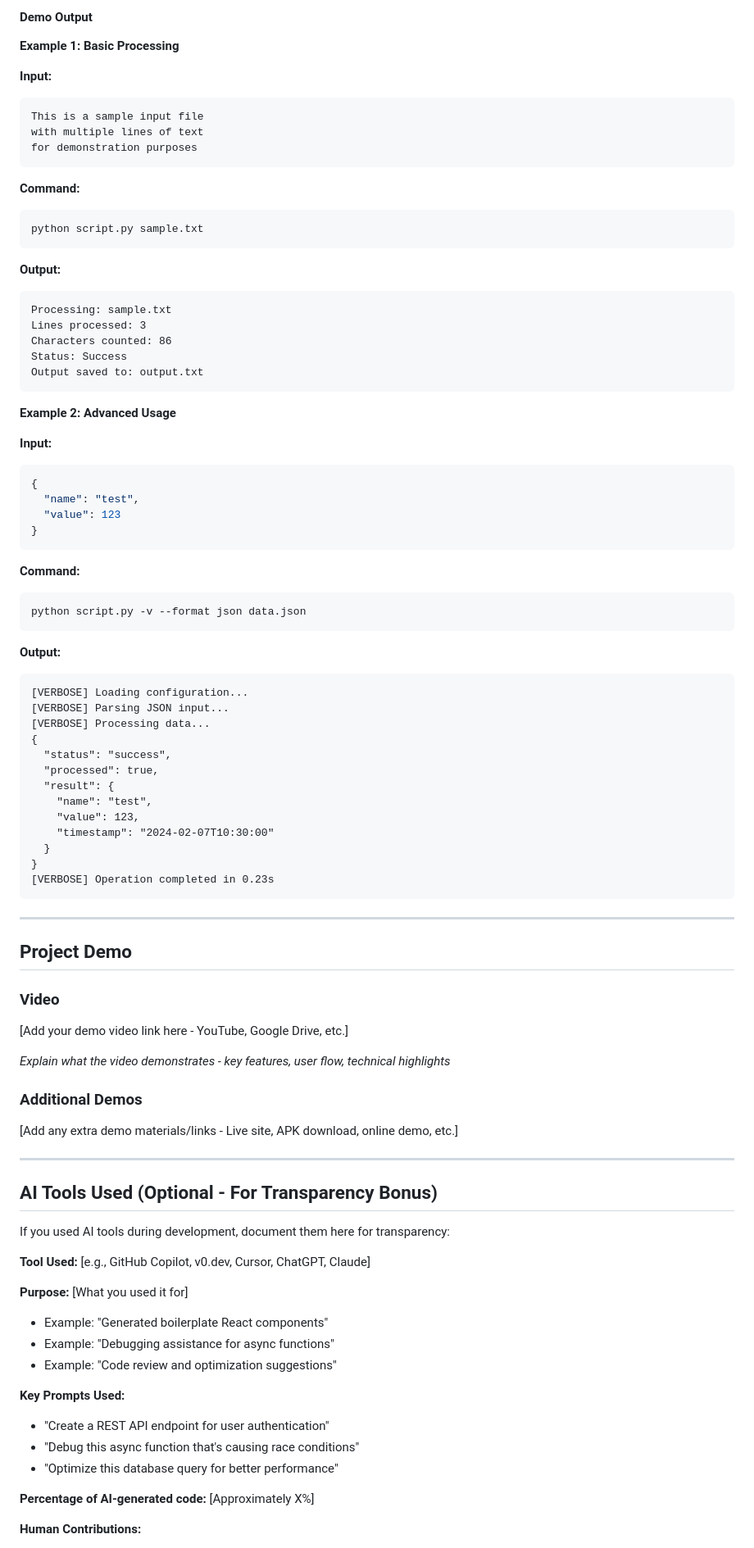
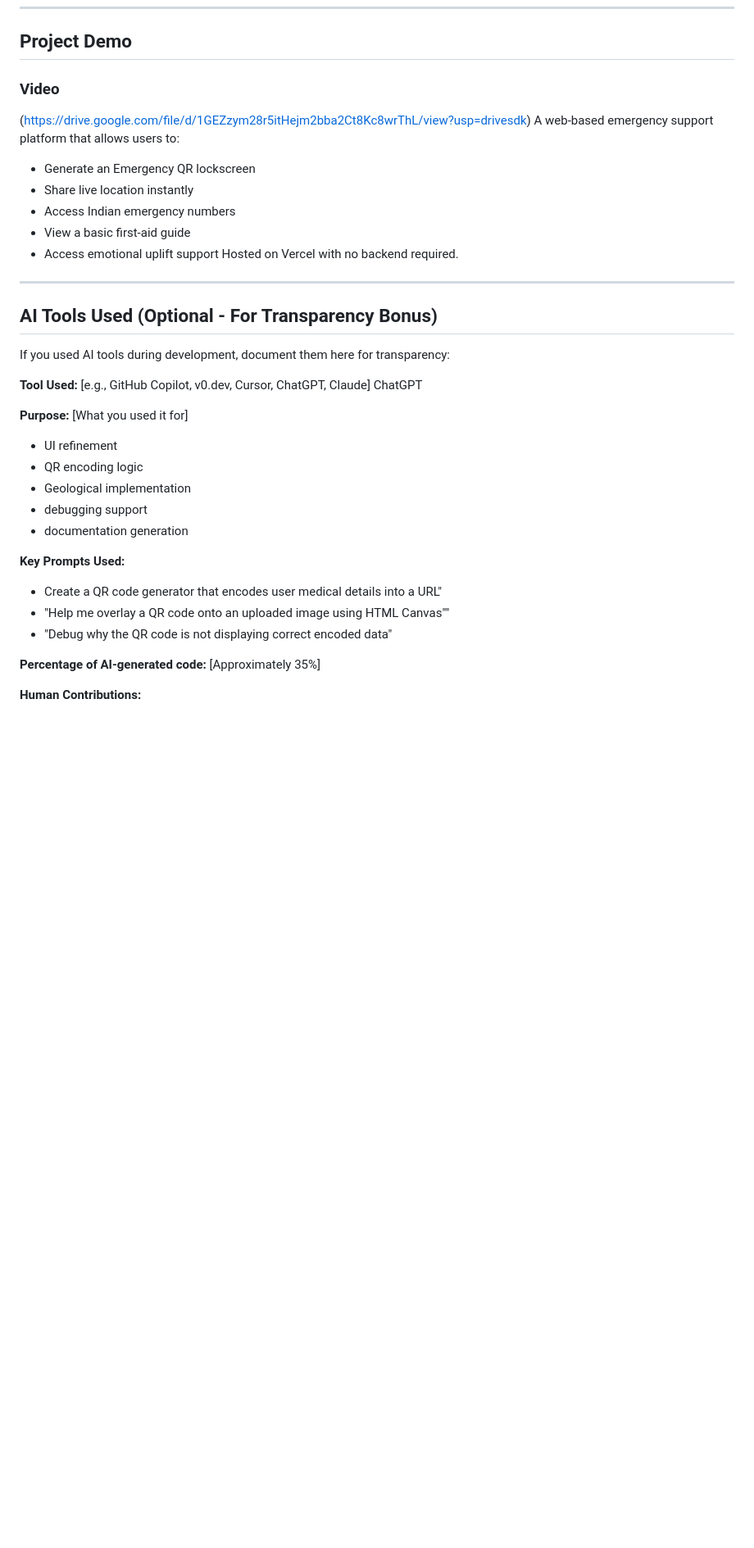
Before and after one commit to abdevs25/Chill_Resting_APIs, a Markdown page: README.md, the part around one of its changes. Shown at 82% size. GitHub-like rendering; blank space fills up the shorter version.

````diff
--- a/README.md
+++ b/README.md
@@ -302,71 +134,16 @@ python script.py -c config.json --verbose input.txt
-#### Demo Output
-
-**Example 1: Basic Processing**
-
-**Input:**
-```
-This is a sample input file
-with multiple lines of text
-for demonstration purposes
-```
-
-**Command:**
-```bash
-python script.py sample.txt
-```
-
-**Output:**
-```
-Processing: sample.txt
-Lines processed: 3
-Characters counted: 86
-Status: Success
-Output saved to: output.txt
-```
-
-**Example 2: Advanced Usage**
-
-**Input:**
-```json
-{
-  "name": "test",
-  "value": 123
-}
-```
-
-**Command:**
-```bash
-python script.py -v --format json data.json
-```
-
-**Output:**
-```
-[VERBOSE] Loading configuration...
-[VERBOSE] Parsing JSON input...
-[VERBOSE] Processing data...
-{
-  "status": "success",
-  "processed": true,
-  "result": {
-    "name": "test",
-    "value": 123,
-    "timestamp": "2024-02-07T10:30:00"
-  }
-}
-[VERBOSE] Operation completed in 0.23s
-```
-
----
 
 ## Project Demo
 
 ### Video
-[Add your demo video link here - YouTube, Google Drive, etc.]
+(https://drive.google.com/file/d/1GEZzym28r5itHejm2bba2Ct8Kc8wrThL/view?usp=drivesdk)
+A web-based emergency support platform that allows users to:
+- Generate an Emergency QR lockscreen
+- Share live location instantly
+- Access Indian emergency numbers
+- View a basic first-aid guide
+- Access emotional uplift support
+Hosted on Vercel with no backend required.
 
-*Explain what the video demonstrates - key features, user flow, technical highlights*
-
-### Additional Demos
-[Add any extra demo materials/links - Live site, APK download, online demo, etc.]
 
 ---
 
@@ -375,18 +152,21 @@ python script.py -v --format json data.json
 If you used AI tools during development, document them here for transparency:
 
 **Tool Used:** [e.g., GitHub Copilot, v0.dev, Cursor, ChatGPT, Claude]
+ChatGPT
 
 **Purpose:** [What you used it for]
-- Example: "Generated boilerplate React components"
-- Example: "Debugging assistance for async functions"
-- Example: "Code review and optimization suggestions"
+- UI refinement
+- QR encoding logic
+- Geological implementation
+- debugging support
+- documentation generation
 
 **Key Prompts Used:**
-- "Create a REST API endpoint for user authentication"
-- "Debug this async function that's causing race conditions"
-- "Optimize this database query for better performance"
+- Create a QR code generator that encodes user medical details into a URL"
+- "Help me overlay a QR code onto an uploaded image using HTML Canvas""
+- "Debug why the QR code is not displaying correct encoded data"
 
-**Percentage of AI-generated code:** [Approximately X%]
+**Percentage of AI-generated code:** [Approximately 35%]
 
 **Human Contributions:**
 - Architecture design and planning
````
Also changed, not shown: other parts of README.md (+62 -230 lines).
